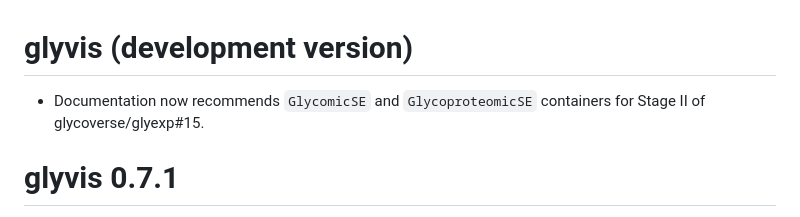
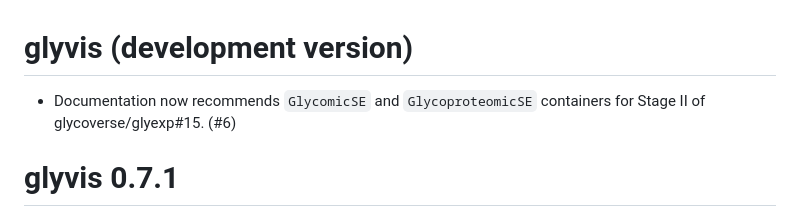
Before and after one commit to glycoverse/glyvis, a Markdown page: NEWS.md, the part around the change. Rendered like a GitHub page.

Commit message:
chore: link news to pr #6

```diff
--- a/NEWS.md
+++ b/NEWS.md
@@ -1,6 +1,6 @@
 # glyvis (development version)
 
-* Documentation now recommends `GlycomicSE` and `GlycoproteomicSE` containers for Stage II of glycoverse/glyexp#15.
+* Documentation now recommends `GlycomicSE` and `GlycoproteomicSE` containers for Stage II of glycoverse/glyexp#15. (#6)
 
 # glyvis 0.7.1
 
```
